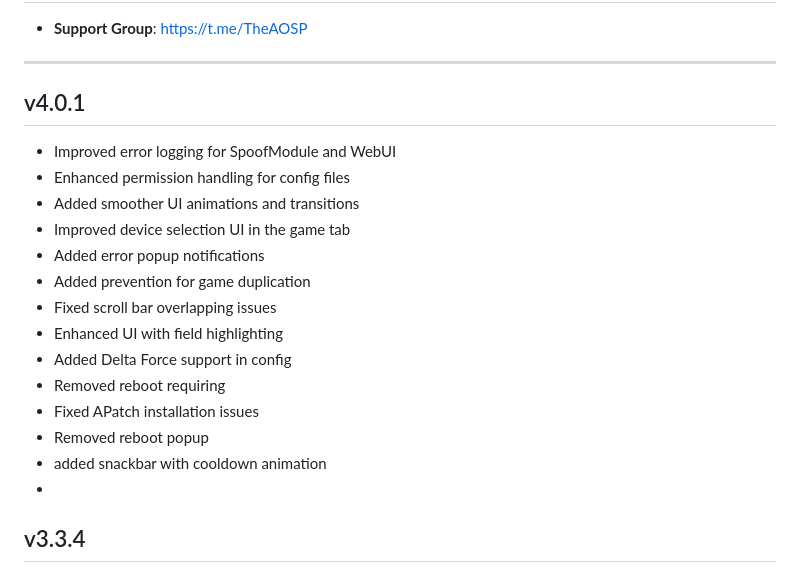
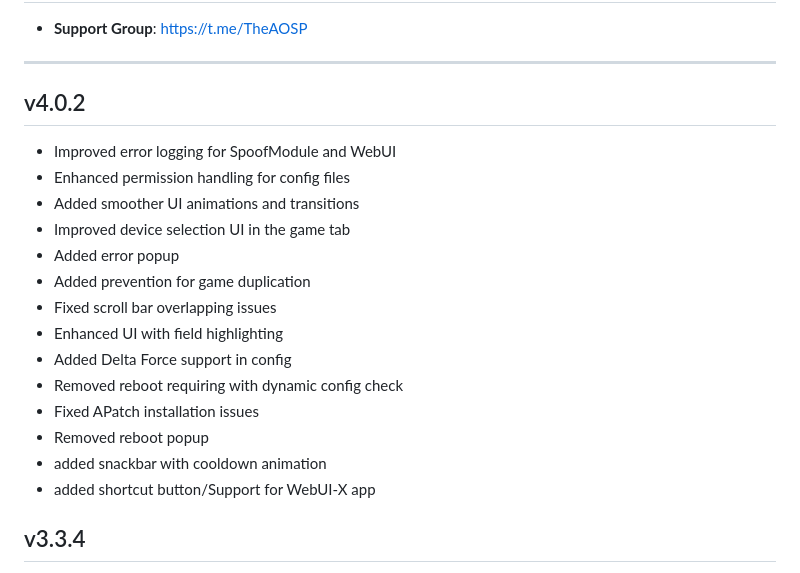
Before and after one commit to Magisk-Modules-Alt-Repo/COPG, a Markdown page: changelog.md, the part around the change. Rendered like a GitHub page.

Commit message:
Added version 4.0.2 changelog

```diff
--- a/changelog.md
+++ b/changelog.md
@@ -2,21 +2,21 @@
 - **Support Group**:
 https://t.me/TheAOSP
 ---
-## v4.0.1
+## v4.0.2
 - Improved error logging for SpoofModule and WebUI
 - Enhanced permission handling for config files
 - Added smoother UI animations and transitions
 - Improved device selection UI in the game tab
-- Added error popup notifications
+- Added error popup
 - Added prevention for game duplication
 - Fixed scroll bar overlapping issues
 - Enhanced UI with field highlighting
 - Added Delta Force support in config
-- Removed reboot requiring
+- Removed reboot requiring with dynamic config check
 - Fixed APatch installation issues
 - Removed reboot popup
 - added snackbar with cooldown animation
--
+- added shortcut button/Support for WebUI-X app
 ## v3.3.4
 - Added apatch support
 - Added better architecture detection
```
